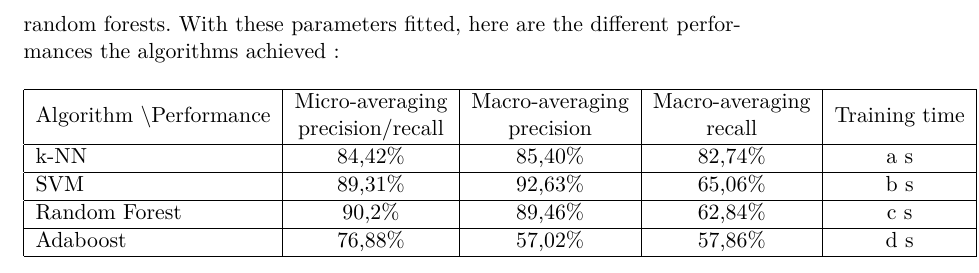
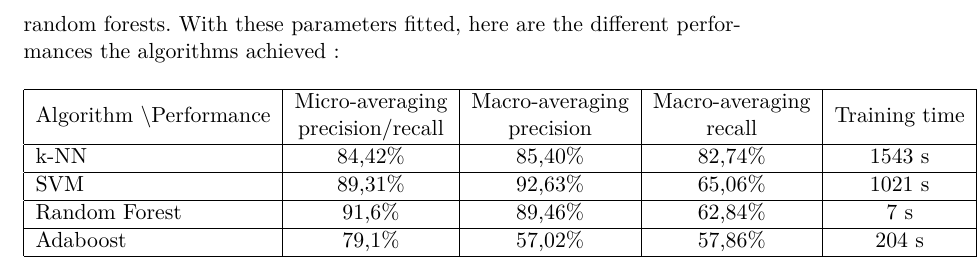
Before and after one commit to elMathos/GraphTextLearning, a LaTeX document (Final project/report.tex): part of page 2 of 2, cut so that both start at the same text. Compiled offline with LaTeX, dvips and Ghostscript.

Commit message:
Training time in report

```diff
--- a/Final project/report.tex
+++ b/Final project/report.tex
@@ -52,10 +52,10 @@ As suggested in the subject, we used micro-averaging and macro-averaging precisi
 	\begin{tabular}{|l|c|c|c|c|}
 		\hline
 		\multicolumn{1}{|c|}{Algorithm \textbackslash Performance} & \begin{tabular}[c]{@{}c@{}}Micro-averaging\\ precision/recall\end{tabular} & \begin{tabular}[c]{@{}c@{}}Macro-averaging\\ precision\end{tabular} & \begin{tabular}[c]{@{}c@{}}Macro-averaging\\ recall\end{tabular} & Training time \\ \hline
-		k-NN                                        & 84,42\%                                                                    & 85,40\%                                                             & 82,74\%                                                          & a s           \\ \hline
-		SVM                                         & 89,31\%                                                                    & 92,63\%                                                             & 65,06\%                                                          & b s           \\ \hline
-		Random Forest                               & 90,2\%                                                                     & 89,46\%                                                             & 62,84\%                                                          & c s           \\ \hline
-		Adaboost                                    & 76,88\%                                                                    & 57,02\%                                                             & 57,86\%                                                          & d s           \\ \hline
+		k-NN                                        & 84,42\%                                                                    & 85,40\%                                                             & 82,74\%                                                          & 1543 s           \\ \hline
+		SVM                                         & 89,31\%                                                                    & 92,63\%                                                             & 65,06\%                                                          & 1021 s           \\ \hline
+		Random Forest                               & 91,6\%                                                                     & 89,46\%                                                             & 62,84\%                                                          & 7 s           \\ \hline
+		Adaboost                                    & 79,1\%                                                                    & 57,02\%                                                             & 57,86\%                                                          & 204 s           \\ \hline
 	\end{tabular}
 \end{table}
 
```
